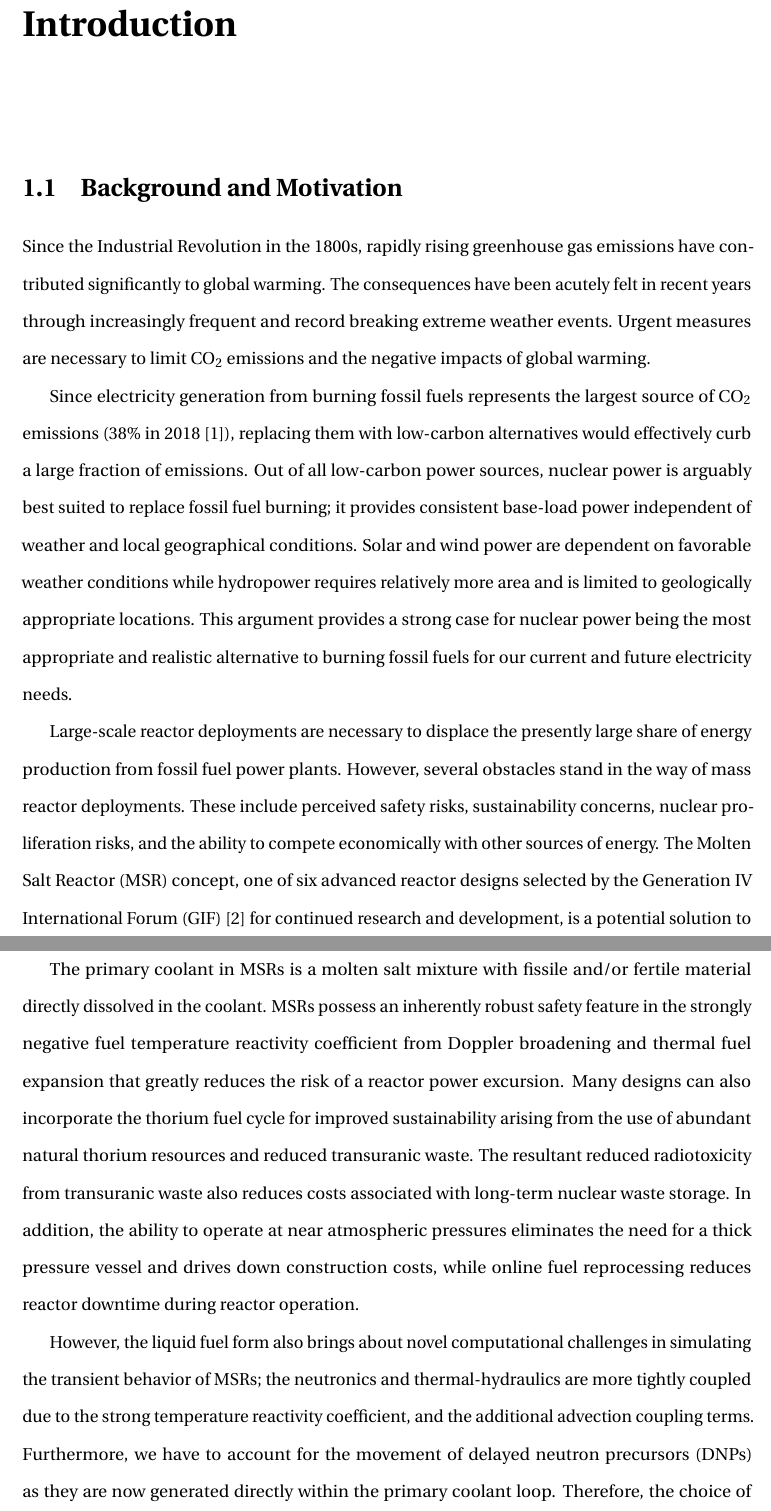
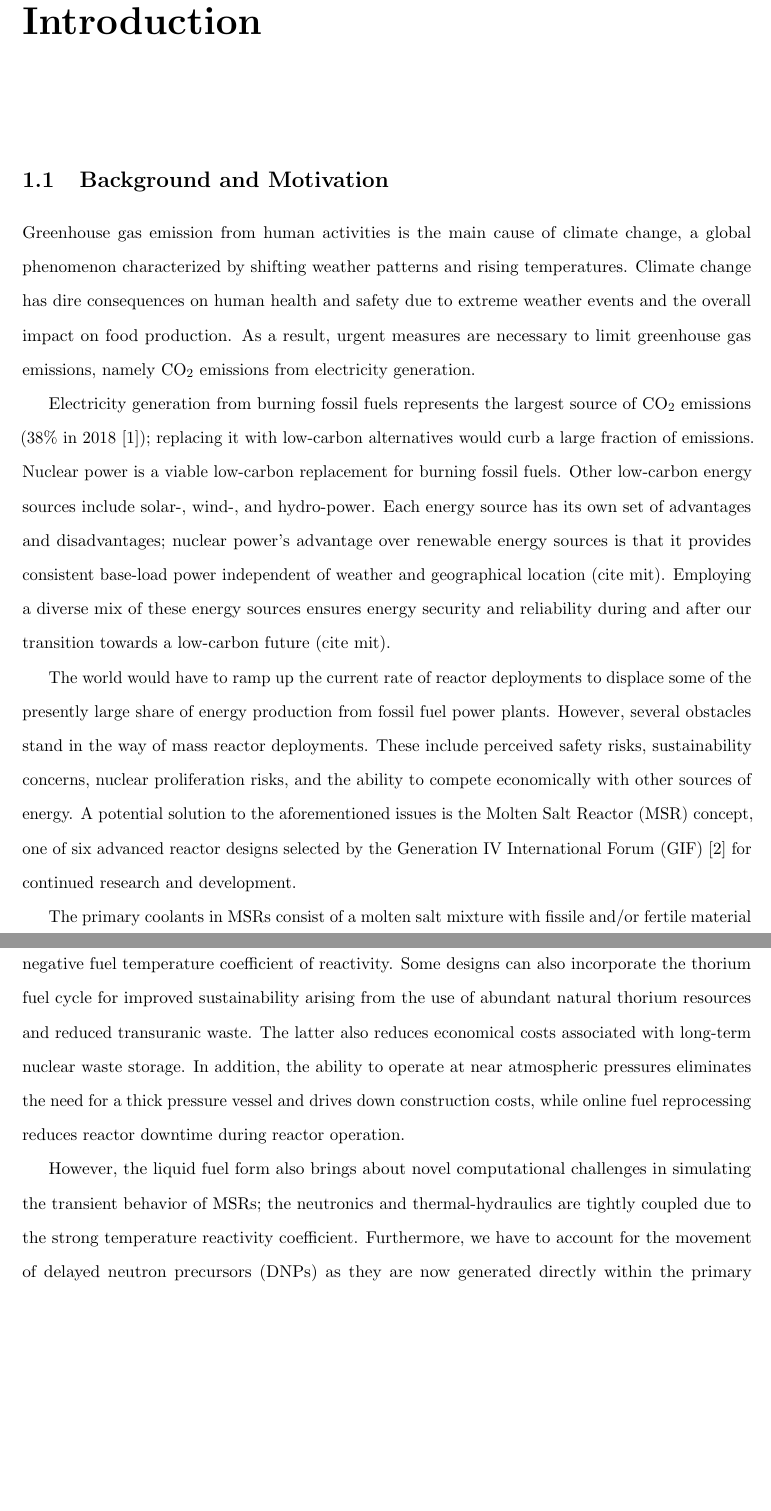
Before and after one commit to smpark7/masters-thesis, a LaTeX thesis (main.tex, which reads introduction.tex): two parts of pages 11 and 12 of 57 before the commit and two parts of pages 11 and 12 of 53 after it, joined at a grey line, cut so that both start at the same text, the shorter picture padded with empty space. Compiled offline with pdfLaTeX.

Commit message:
Some intro chapter edits

```diff
--- a/introduction.tex
+++ b/introduction.tex
@@ -1,42 +1,42 @@
 \section{Background and Motivation}
 
-Since the Industrial Revolution in the 1800s, rapidly rising greenhouse gas
-emissions have contributed significantly to global warming. The consequences
-have been acutely felt in recent years through increasingly frequent
-and record breaking extreme weather events. Urgent measures are necessary to
-limit CO$_2$ emissions and the negative impacts of global warming.
+Greenhouse gas emission from human activities is the main cause of climate
+change, a global phenomenon characterized by shifting weather patterns and
+rising temperatures. Climate change has dire consequences on human health and
+safety due to extreme weather events and the overall impact on food
+production. As a result, urgent measures are necessary to limit greenhouse gas
+emissions, namely CO$_2$ emissions from electricity generation.
 
-Since electricity generation from burning fossil fuels represents the
-largest source of CO$_2$ emissions (38\% in 2018 \cite{iea_global_2019}),
-replacing them with low-carbon
-alternatives would effectively curb a large fraction of emissions. Out
-of all low-carbon power sources, nuclear power is arguably best suited to
-replace fossil fuel burning; it provides consistent base-load
-power independent of weather and local geographical conditions. Solar and wind
-power are dependent on favorable weather conditions while hydropower requires
-relatively more area and is limited to geologically appropriate locations.
-This argument provides a strong case for nuclear power being the most
-appropriate and realistic alternative to burning fossil fuels for our current
-and future electricity needs.
+Electricity generation from burning fossil fuels represents the
+largest source of CO$_2$ emissions (38\% in 2018 \cite{iea_global_2019});
+replacing it with low-carbon
+alternatives would curb a large fraction of emissions. Nuclear power is
+a viable low-carbon replacement for burning fossil fuels.
+Other low-carbon energy sources include solar-, wind-, and hydro-power. Each
+energy source has its own set of advantages and disadvantages; nuclear power's
+advantage over renewable energy sources is that it provides consistent
+base-load power independent of weather and geographical location (cite mit).
+Employing a diverse mix of these energy sources ensures energy security and
+reliability during and after our transition towards a low-carbon future (cite mit).
 
-Large-scale reactor deployments are necessary to displace the
+The world would have to ramp up the current rate of reactor deployments to
+displace some of the
 presently large share of energy production from fossil fuel power plants.
 However, several obstacles stand in the way of mass reactor deployments. These
 include perceived safety risks, sustainability concerns, nuclear proliferation
 risks, and the ability to compete economically with other sources of energy.
-The \gls{MSR} concept, one of six advanced reactor designs
+A potential solution to the aforementioned issues is
+the \gls{MSR} concept, one of six advanced reactor designs
 selected by the \gls{GIF} \cite{gif_technology_2002} for continued research
-and development, is a potential solution to the aforementioned issues.
+and development.
 
-The primary coolant in MSRs is a molten salt mixture
+The primary coolants in MSRs consist of a molten salt mixture
 with fissile and/or fertile material directly dissolved in the coolant.
-MSRs possess an inherently robust safety feature in the
-strongly negative fuel temperature reactivity coefficient from Doppler
-broadening and thermal fuel expansion that greatly reduces
-the risk of a reactor power excursion. Many designs can also incorporate the
+MSRs possess an inherently robust safety feature in the strongly negative fuel
+temperature coefficient of reactivity. Some designs can also incorporate the
 thorium fuel cycle for improved sustainability arising from the use of
 abundant natural thorium resources and reduced transuranic waste. The
-resultant reduced radiotoxicity from transuranic waste also reduces costs
+latter also reduces economical costs
 associated with long-term nuclear waste storage. In addition, the ability to
 operate at near atmospheric pressures eliminates the need for a thick pressure
 vessel and drives down construction costs, while online fuel reprocessing
@@ -44,8 +44,8 @@ reduces reactor downtime during reactor operation.
 
 However, the liquid fuel form also brings about novel computational
 challenges in simulating the transient behavior of \glspl{MSR}; the
-neutronics and thermal-hydraulics are more tightly coupled due to the strong
-temperature reactivity coefficient, and the additional advection coupling
-terms. Furthermore, we have to account for the movement of \glspl{DNP} as
+neutronics and thermal-hydraulics are tightly coupled due to the strong
+temperature reactivity coefficient. Furthermore, we have to account for the
+movement of \glspl{DNP} as
 they are now generated directly within the primary coolant loop. Therefore,
 the choice of coupling methods for each set of physics requires careful
--- a/main.tex
+++ b/main.tex
@@ -1,5 +1,5 @@
 %% Package and Class "uiucthesis2018" for use with LaTeX2e.
-\documentclass[edeposit,fullpage,12pt]{uiucthesis2018}
+\documentclass[edeposit,fullpage,11pt]{uiucthesis2018}
 
 
 \usepackage[acronym,toc]{glossaries}
@@ -24,7 +24,6 @@
 \usepackage{color}
 \usepackage{multirow}
 \usepackage{siunitx}
-\usepackage{fourier}
 \usepackage{booktabs}
 
 \usepackage{threeparttable, tablefootnote}
```
Also changed, not shown: introduction.tex (2 more changed lines).
